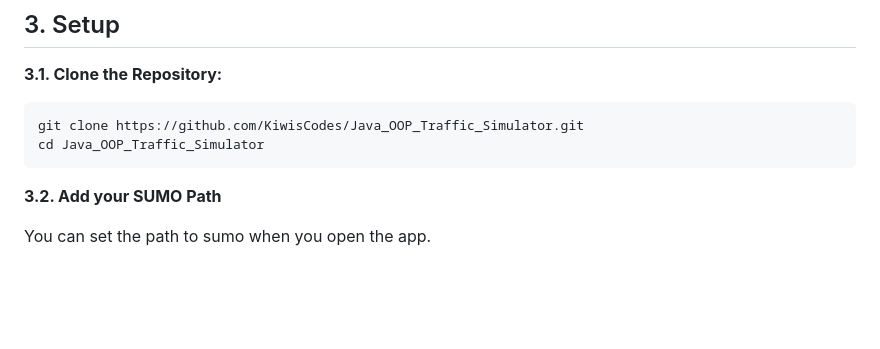
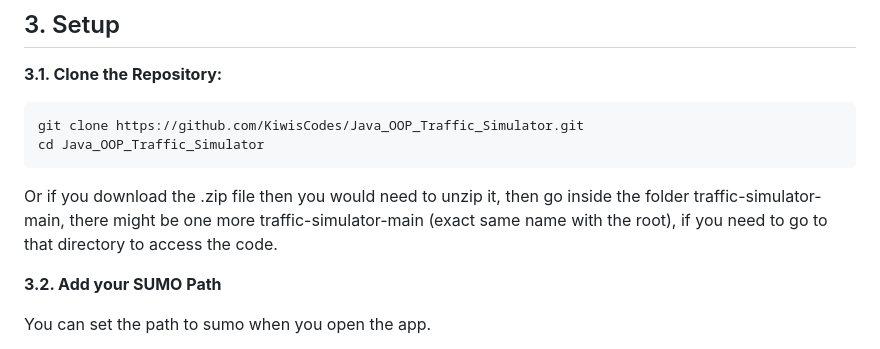
Before and after one commit to KiwisCodes/Java_OOP_Traffic_Simulator, a Markdown page: README.md, the part around the change. Rendered like a GitHub page; blank space fills up the shorter version.

Commit message:
modified readme, go in the inner directory to get the code

````diff
--- a/README.md
+++ b/README.md
@@ -147,6 +147,8 @@ git clone https://github.com/KiwisCodes/Java_OOP_Traffic_Simulator.git
 cd Java_OOP_Traffic_Simulator
 ```
 
+Or if you download the .zip file then you would need to unzip it, then go inside the folder traffic-simulator-main, there might be one more traffic-simulator-main (exact same name with the root), if you need to go to that directory to access the code.
+
 **3.2. Add your SUMO Path**
 
 You can set the path to sumo when you open the app.
````
